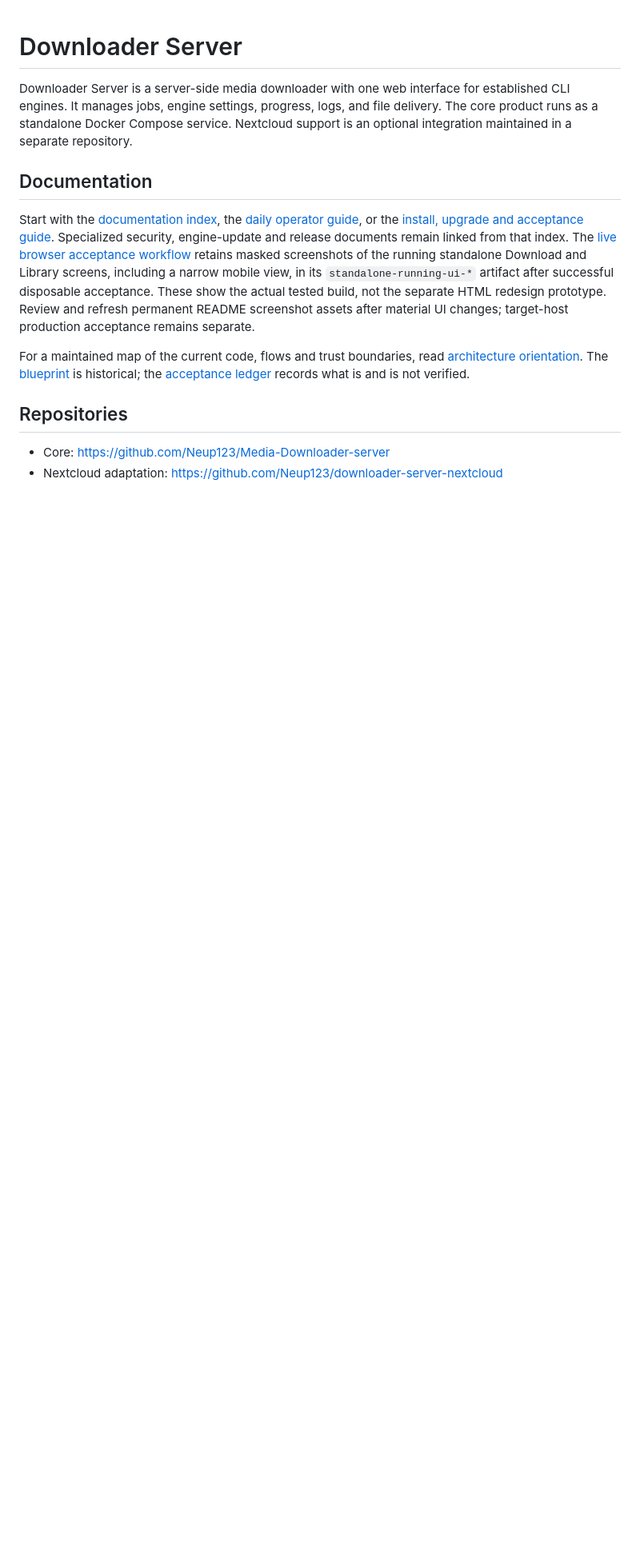
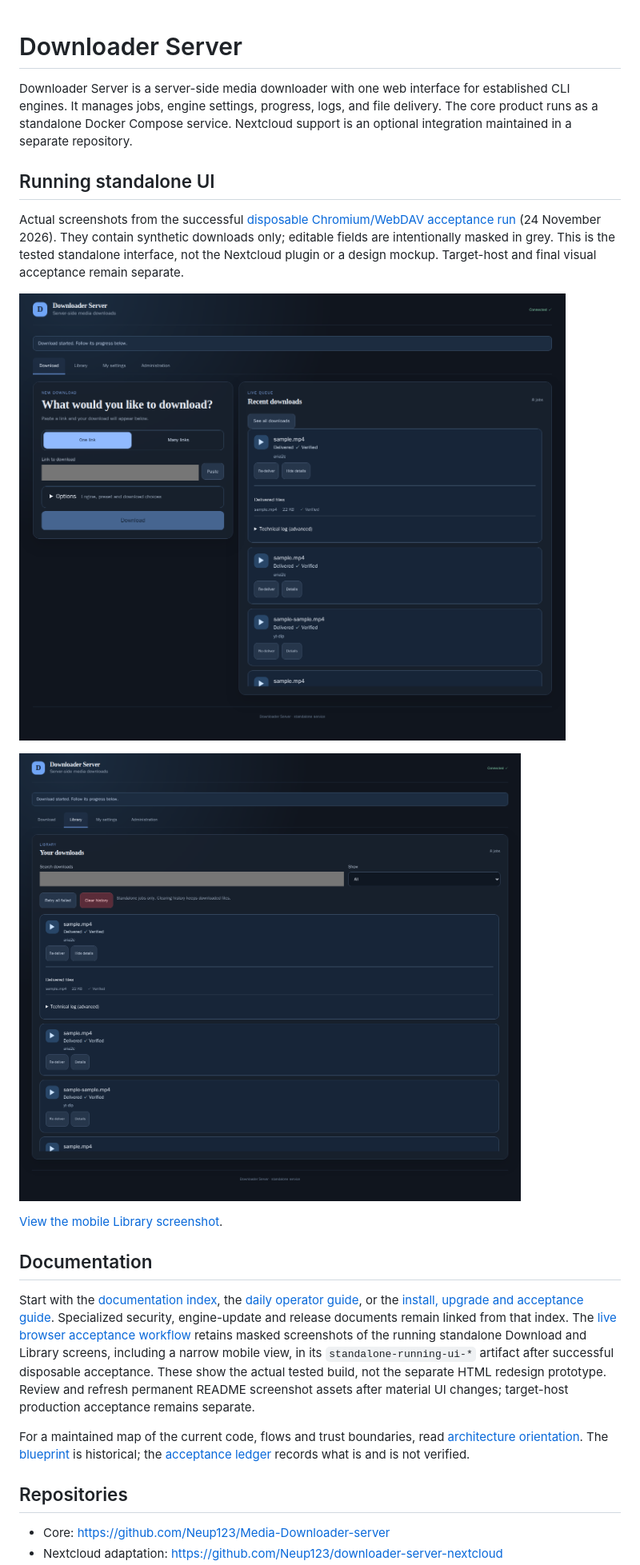
Before and after one commit to Neup123/Media-Downloader-server, a Markdown page: README.md, the part around the change. Shown at 80% size. Drawn GitHub-style; pictures changed too: docs/screenshots/01-download-desktop.png (added), docs/screenshots/02-library-desktop.png (added); blank space fills up the shorter version.

Commit message:
Embed reviewed running UI screenshots in README (#181) (#229)
* Stage README screenshots and one-time exact-artifact import (#181)

* Preserve exact reviewed running UI screenshots (#181)

* Remove one-time artifact importer before review (#181)

---------

Co-authored-by: github-actions[bot] <41898282+github-actions[bot]@users.noreply.github.com>

```diff
--- a/README.md
+++ b/README.md
@@ -1,6 +1,16 @@
 # Downloader Server
 
 Downloader Server is a server-side media downloader with one web interface for established CLI engines. It manages jobs, engine settings, progress, logs, and file delivery. The core product runs as a standalone Docker Compose service. Nextcloud support is an optional integration maintained in a separate repository.
+
+## Running standalone UI
+
+Actual screenshots from the successful [disposable Chromium/WebDAV acceptance run](https://github.com/Neup123/Media-Downloader-server/actions/runs/45484230590) (24 November 2026). They contain synthetic downloads only; editable fields are intentionally masked in grey. This is the tested standalone interface, not the Nextcloud plugin or a design mockup. Target-host and final visual acceptance remain separate.
+
+![Download screen with verified delivered files](docs/screenshots/01-download-desktop.png)
+
+![Desktop Library with verified download history](docs/screenshots/02-library-desktop.png)
+
+[View the mobile Library screenshot](docs/screenshots/03-library-mobile.png).
 
 ## Documentation
 
```
Also changed, not shown: docs/screenshots/03-library-mobile.png (added).
